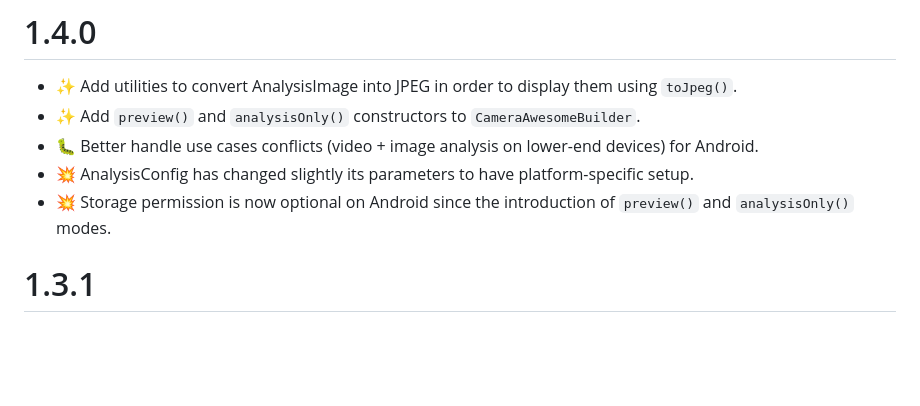
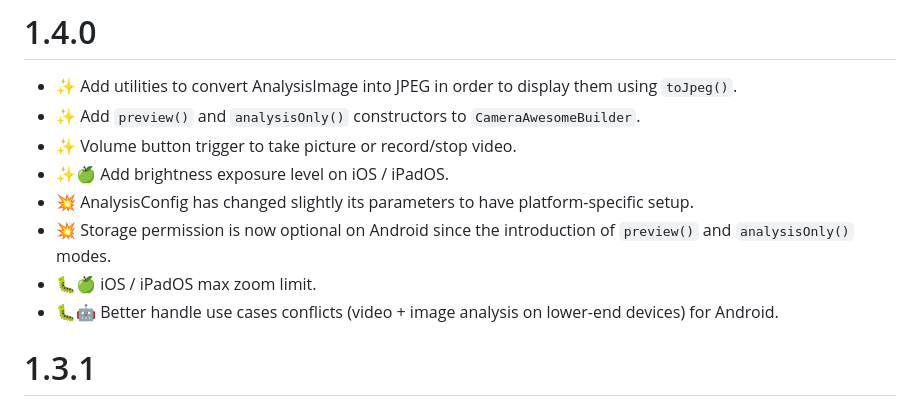
Before and after one commit to Apparence-io/CamerAwesome, a Markdown page: CHANGELOG.md, the part around the change. Drawn GitHub-style; blank space fills up the shorter version.

Commit message:
📝 Update changelog

```diff
--- a/CHANGELOG.md
+++ b/CHANGELOG.md
@@ -2,10 +2,13 @@
 
 - ✨ Add utilities to convert AnalysisImage into JPEG in order to display them using `toJpeg()`.
 - ✨ Add `preview()` and `analysisOnly()` constructors to `CameraAwesomeBuilder`.
-- 🐛 Better handle use cases conflicts (video + image analysis on lower-end devices) for Android.
+- ✨ Volume button trigger to take picture or record/stop video.
+- ✨🍏 Add brightness exposure level on iOS / iPadOS.
 - 💥 AnalysisConfig has changed slightly its parameters to have platform-specific setup.
 - 💥 Storage permission is now optional on Android since the introduction of `preview()`
   and `analysisOnly()` modes.
+- 🐛🍏 iOS / iPadOS max zoom limit.
+- 🐛🤖 Better handle use cases conflicts (video + image analysis on lower-end devices) for Android.
 
 # 1.3.1
 
```
